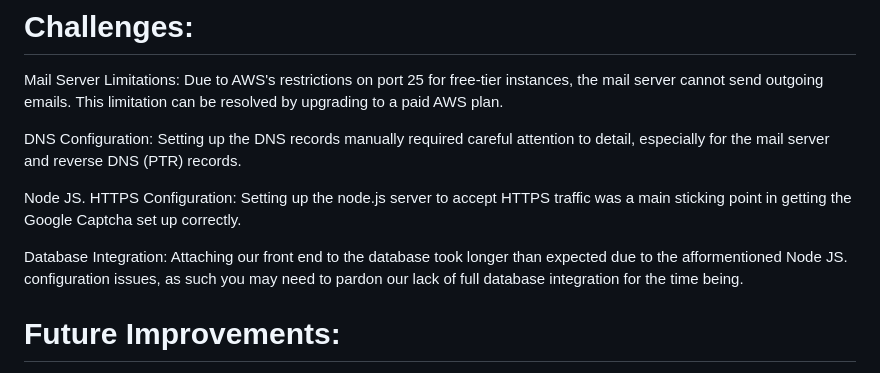
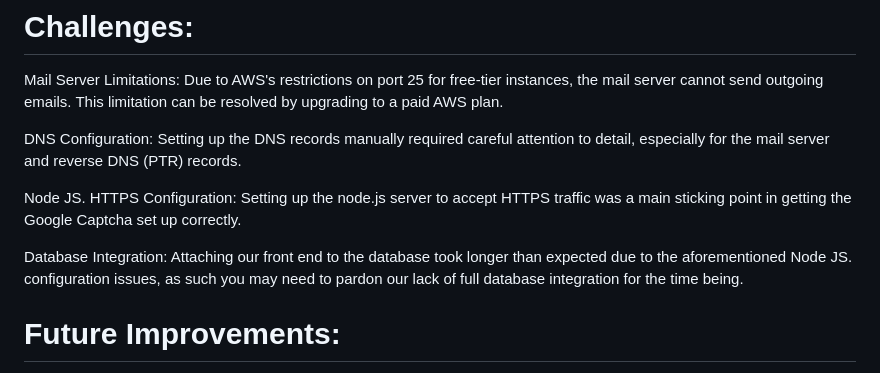
Before and after one commit to KrishnaDOS/2025_CSC4220_CompNet_Team1, a Markdown page: README.md, the part around the change. GitHub-like rendering.

```diff
--- a/README.md
+++ b/README.md
@@ -33,7 +33,7 @@ DNS Configuration: Setting up the DNS records manually required careful attentio
 
 Node JS. HTTPS Configuration: Setting  up the node.js server to accept HTTPS traffic was a main sticking point in getting the Google Captcha set up correctly.
 
-Database Integration: Attaching our front end to the database took longer than expected due to the afformentioned Node JS. configuration issues, as such you may need to pardon our lack of full database integration for the time being.
+Database Integration: Attaching our front end to the database took longer than expected due to the aforementioned Node JS. configuration issues, as such you may need to pardon our lack of full database integration for the time being.
 
 # Future Improvements:
 
```
